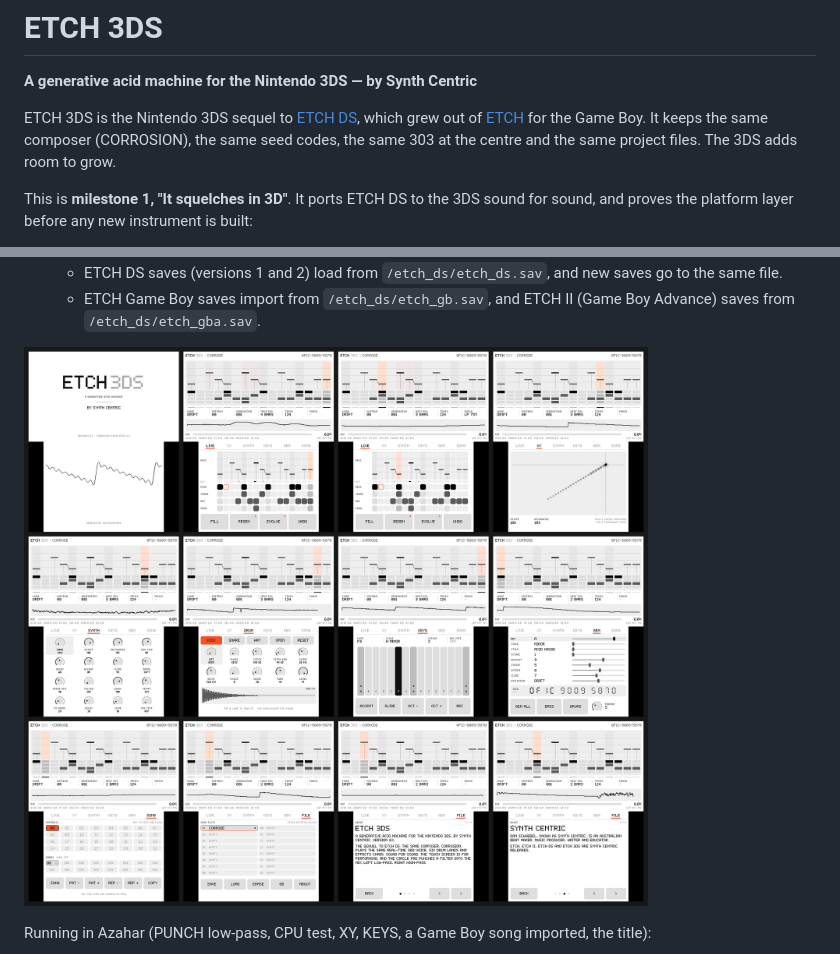
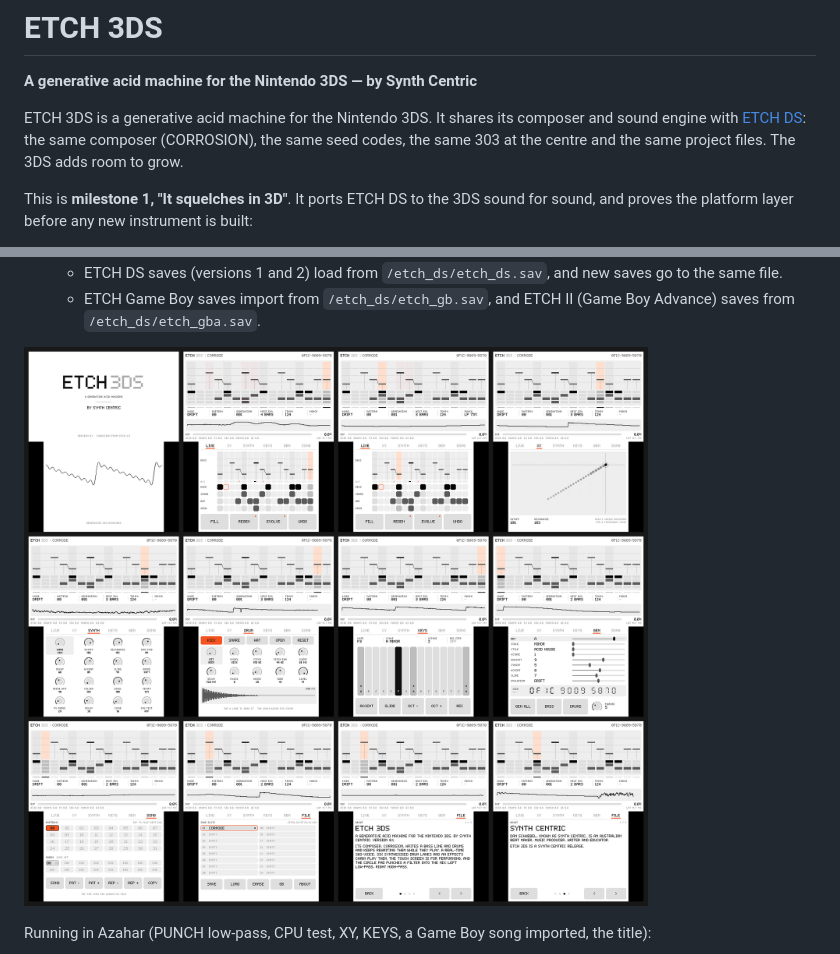
Before and after one commit to swebdan-design/ETCH-3DS, a Markdown page: README.md, 2 parts joined by grey strips. Rendered like a GitHub page; pictures changed too: docs/images/screens.png.

```diff
--- a/README.md
+++ b/README.md
@@ -2,7 +2,7 @@
 
 **A generative acid machine for the Nintendo 3DS — by Synth Centric**
 
-ETCH 3DS is the Nintendo 3DS sequel to [ETCH DS](https://github.com/swebdan-design/ETCH-DS), which grew out of [ETCH](https://github.com/swebdan-design/Etch---GB) for the Game Boy. It keeps the same composer (CORROSION), the same seed codes, the same 303 at the centre and the same project files. The 3DS adds room to grow.
+ETCH 3DS is a generative acid machine for the Nintendo 3DS. It shares its composer and sound engine with [ETCH DS](https://github.com/swebdan-design/ETCH-DS): the same composer (CORROSION), the same seed codes, the same 303 at the centre and the same project files. The 3DS adds room to grow.
 
 This is **milestone 1, "It squelches in 3D"**. It ports ETCH DS to the 3DS sound for sound, and proves the platform layer before any new instrument is built:
 
```
Also changed, not shown: docs/ETCH_3DS_SERIES_FINISH_PROMPT.md (+4 -2 lines), docs/images/screen_about1.png, docs/images/screen_about3.png, 4 other files.
